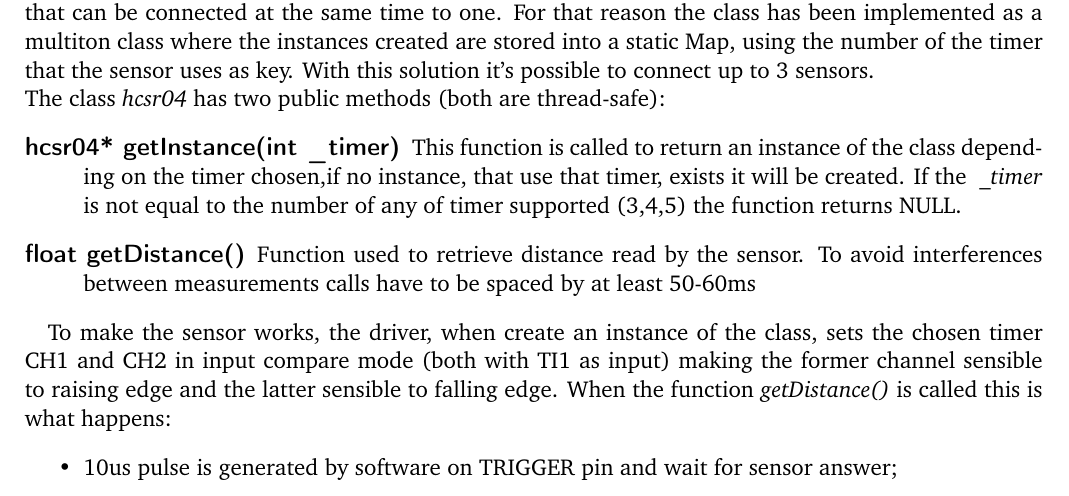
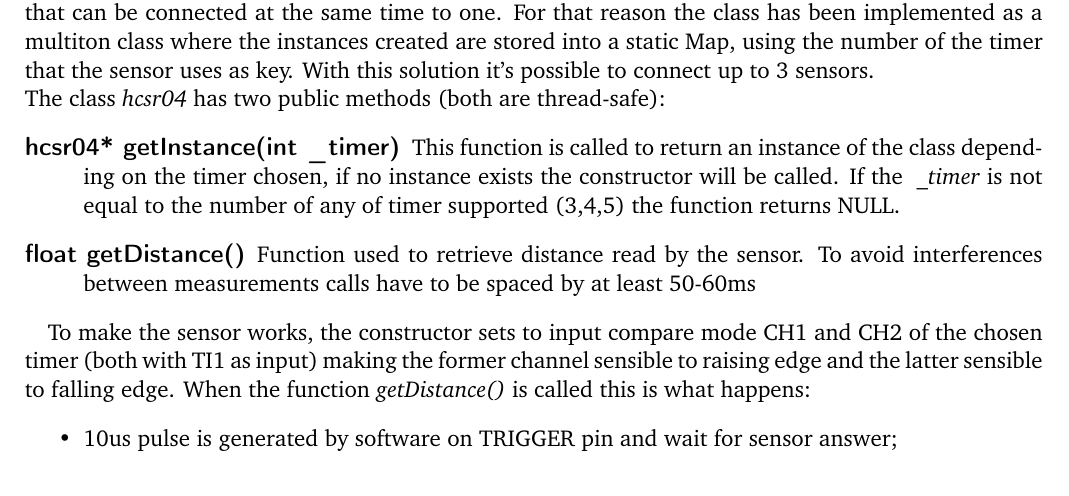
Before and after one commit to fsciam/HCSR04-driver, a LaTeX document (Documents/LaTex files/template.tex, which reads Documents/LaTex files/text/coding.tex): part of page 4 of 15, cut so that both start at the same text. Compiled offline with pdfLaTeX.

Commit message:
little corrections on report

```diff
--- a/Documents/LaTex files/text/coding.tex
+++ b/Documents/LaTex files/text/coding.tex
@@ -48,11 +48,11 @@ The initial idea was to implement a singleton class but this would have limited
 For that reason the class has been implemented as a multiton class where the instances created are stored into a static Map, using the number of the timer that the sensor uses as key. With this solution it's possible to connect up to 3 sensors.\\
 The class \textit{hcsr04} has two public methods (both are thread-safe):
 \begin{description}
-\item [hcsr04* getInstance(int \textunderscore timer)] This function is called to return an instance of the class depending on the timer chosen,if no instance, that use that timer, exists it will be created. If the \textit{ \textunderscore timer} is not equal to the number of any of timer supported (3,4,5) the function returns NULL.
+\item [hcsr04* getInstance(int \textunderscore timer)] This function is called to return an instance of the class depending on the timer chosen, if no instance exists the constructor will be called. If the \textit{ \textunderscore timer} is not equal to the number of any of timer supported (3,4,5) the function returns NULL.
 \item [float getDistance()] Function used to retrieve distance read by the sensor. To avoid interferences between measurements calls have to be spaced by at least 50-60ms
 \end{description}
 
-To make the sensor works, the driver, when create an instance of the class, sets the chosen timer CH1 and CH2 in input compare mode (both with TI1 as input) making the former channel sensible to raising edge and the latter sensible to falling edge.
+To make the sensor works, the constructor sets to input compare mode CH1 and CH2 of the chosen timer (both with TI1 as input) making the former channel sensible to raising edge and the latter sensible to falling edge.
 When the function \textit{getDistance()} is called this is what happens:
 \begin{itemize}
 \item 10us pulse is generated by software on TRIGGER pin and wait for sensor answer;
```
Also changed, not shown: 2 other files.
